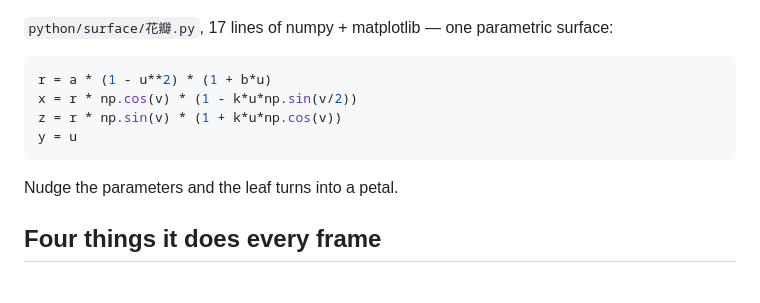
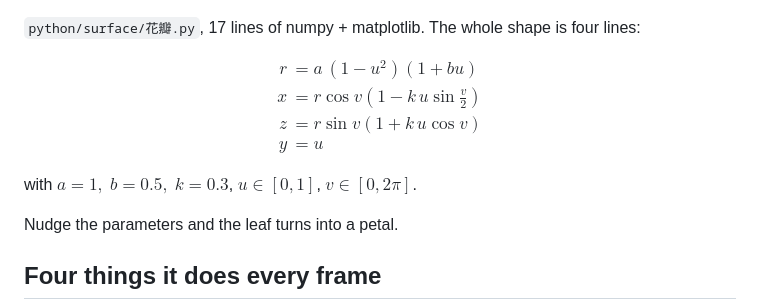
Before and after one commit to cc-shortwave/triangle-hell, a Markdown page: README.en.md, the part around the change. GitHub-like rendering; blank space fills up the shorter version.

Commit message:
README: typeset the petal formula in LaTeX; fix inline escaping

````diff
--- a/README.en.md
+++ b/README.en.md
@@ -19,14 +19,18 @@ together — the cross-shaped notch in the middle is where all four meet.
 
 ![Petal](docs/petal.png)
 
-`python/surface/花瓣.py`, 17 lines of numpy + matplotlib — one parametric surface:
+`python/surface/花瓣.py`, 17 lines of numpy + matplotlib. The whole shape is four lines:
 
-```python
-r = a * (1 - u**2) * (1 + b*u)
-x = r * np.cos(v) * (1 - k*u*np.sin(v/2))
-z = r * np.sin(v) * (1 + k*u*np.cos(v))
-y = u
-```
+$$
+\begin{aligned}
+r &= a\,(1-u^2)(1+bu) \\[2pt]
+x &= r\cos v\left(1 - k\,u\sin\tfrac{v}{2}\right) \\[2pt]
+z &= r\sin v\left(1 + k\,u\cos v\right) \\[2pt]
+y &= u
+\end{aligned}
+$$
+
+with $a=1,\; b=0.5,\; k=0.3$, $u\in[0,1]$, $v\in[0,2\pi]$.
 
 Nudge the parameters and the leaf turns into a petal.
 
````
Also changed, not shown: README.ja.md (+11 -7 lines), README.md (+11 -7 lines).
